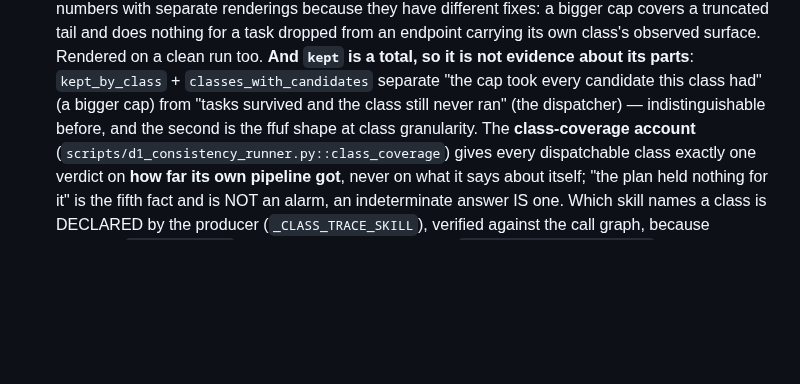
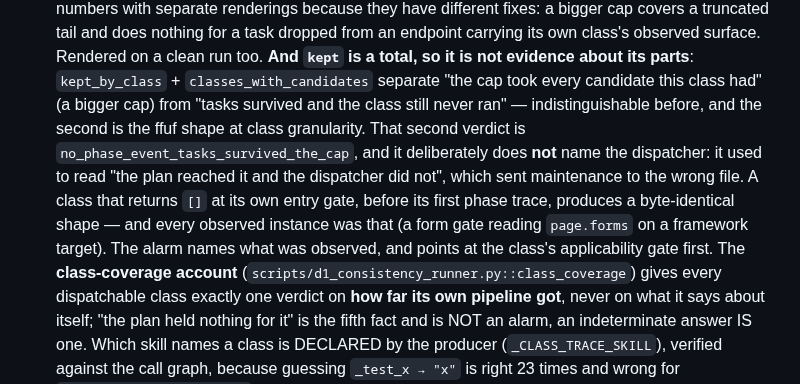
Before and after one commit to ptkvaibhav/clinkz, a Markdown page: CLAUDE.md, the part around one of its changes. GitHub-like rendering; blank space fills up the shorter version.

```diff
--- a/CLAUDE.md
+++ b/CLAUDE.md
@@ -660,8 +684,15 @@ LESSONS #17).
   **And `kept` is a total, so it is not evidence about its parts**:
   `kept_by_class` + `classes_with_candidates` separate "the cap took every
   candidate this class had" (a bigger cap) from "tasks survived and the class
-  still never ran" (the dispatcher) — indistinguishable before, and the second
-  is the ffuf shape at class granularity. The **class-coverage account**
+  still never ran" — indistinguishable before, and the second is the ffuf
+  shape at class granularity. That second verdict is
+  `no_phase_event_tasks_survived_the_cap`, and it deliberately does **not** name
+  the dispatcher: it used to read "the plan reached it and the dispatcher did
+  not", which sent maintenance to the wrong file. A class that returns `[]` at
+  its own entry gate, before its first phase trace, produces a byte-identical
+  shape — and every observed instance was that (a form gate reading `page.forms`
+  on a framework target). The alarm names what was observed, and points at the
+  class's applicability gate first. The **class-coverage account**
   (`scripts/d1_consistency_runner.py::class_coverage`) gives every dispatchable
   class exactly one verdict on **how far its own pipeline got**, never on what
   it says about itself; "the plan held nothing for it" is the fifth fact and is
```
Also changed, not shown: other parts of CLAUDE.md (+51 -0 lines), docs/architecture.md (+16 -3 lines).
